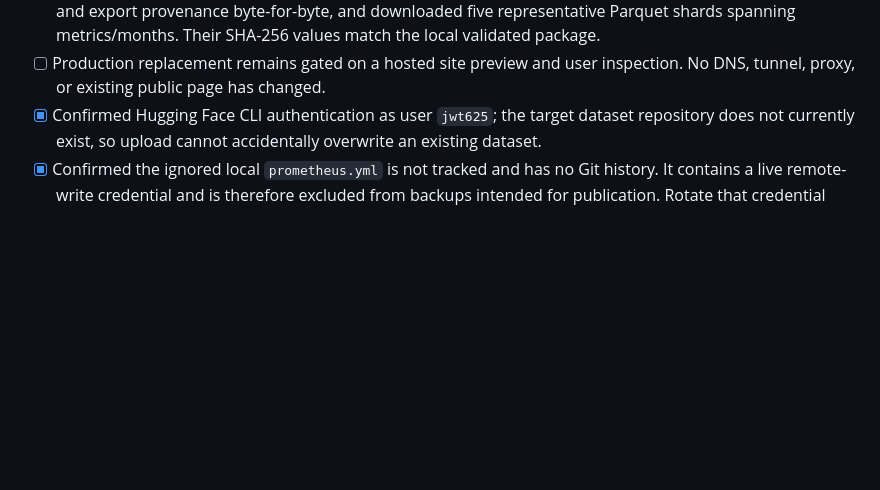
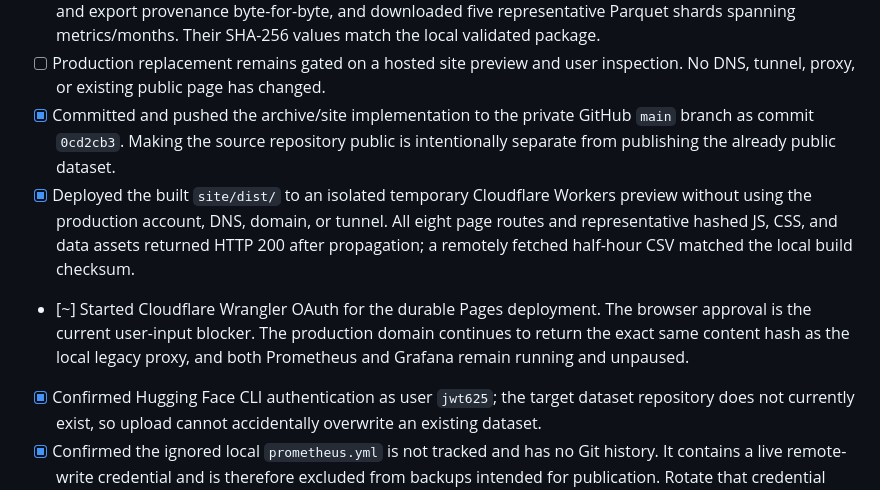
Before and after one commit to jwt625/bay-bridge-traffic-cam, a Markdown page: docs/RFD-014-HISTORICAL_TRAFFIC_ARCHIVE_STATIC_OPEN_DATA_SITE.md, the part around the change. GitHub-like rendering; blank space fills up the shorter version.

Commit message:
Record dataset publication and deployment gate

```diff
--- a/docs/RFD-014-HISTORICAL_TRAFFIC_ARCHIVE_STATIC_OPEN_DATA_SITE.md
+++ b/docs/RFD-014-HISTORICAL_TRAFFIC_ARCHIVE_STATIC_OPEN_DATA_SITE.md
@@ -199,6 +199,18 @@ except for disposable static build output.
   Their SHA-256 values match the local validated package.
 - [ ] Production replacement remains gated on a hosted site preview and user
   inspection. No DNS, tunnel, proxy, or existing public page has changed.
+- [x] Committed and pushed the archive/site implementation to the private
+  GitHub `main` branch as commit `0cd2cb3`. Making the source repository public
+  is intentionally separate from publishing the already public dataset.
+- [x] Deployed the built `site/dist/` to an isolated temporary Cloudflare
+  Workers preview without using the production account, DNS, domain, or
+  tunnel. All eight page routes and representative hashed JS, CSS, and data
+  assets returned HTTP 200 after propagation; a remotely fetched half-hour CSV
+  matched the local build checksum.
+- [~] Started Cloudflare Wrangler OAuth for the durable Pages deployment. The
+  browser approval is the current user-input blocker. The production domain
+  continues to return the exact same content hash as the local legacy proxy,
+  and both Prometheus and Grafana remain running and unpaused.
 - [x] Confirmed Hugging Face CLI authentication as user `jwt625`; the target
   dataset repository does not currently exist, so upload cannot accidentally
   overwrite an existing dataset.
```
